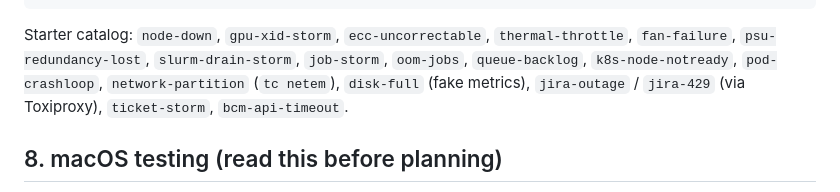
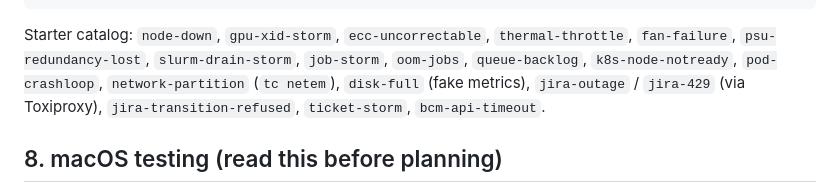
Before and after one commit to AhmedYousriSobhi/workbench, a Markdown page: README.md, the part around the change. GitHub-like rendering.

Commit message:
docs: jira-mock refused transitions and scenario
Refs #5

Co-Authored-By: Claude Sonnet 5.5 <noreply@anthropic.com>

````diff
--- a/README.md
+++ b/README.md
@@ -290,7 +290,7 @@ expect:   # optional assertions for automated demo/CI runs
   - jira.issue_created: {labels: [gpu, xid], within: 3m}
 ```
 
-Starter catalog: `node-down`, `gpu-xid-storm`, `ecc-uncorrectable`, `thermal-throttle`, `fan-failure`, `psu-redundancy-lost`, `slurm-drain-storm`, `job-storm`, `oom-jobs`, `queue-backlog`, `k8s-node-notready`, `pod-crashloop`, `network-partition` (`tc netem`), `disk-full` (fake metrics), `jira-outage` / `jira-429` (via Toxiproxy), `ticket-storm`, `bcm-api-timeout`.
+Starter catalog: `node-down`, `gpu-xid-storm`, `ecc-uncorrectable`, `thermal-throttle`, `fan-failure`, `psu-redundancy-lost`, `slurm-drain-storm`, `job-storm`, `oom-jobs`, `queue-backlog`, `k8s-node-notready`, `pod-crashloop`, `network-partition` (`tc netem`), `disk-full` (fake metrics), `jira-outage` / `jira-429` (via Toxiproxy), `jira-transition-refused`, `ticket-storm`, `bcm-api-timeout`.
 
 ## 8. macOS testing (read this before planning)
 
````
Also changed, not shown: SPEC.md (+1 -1 lines).
